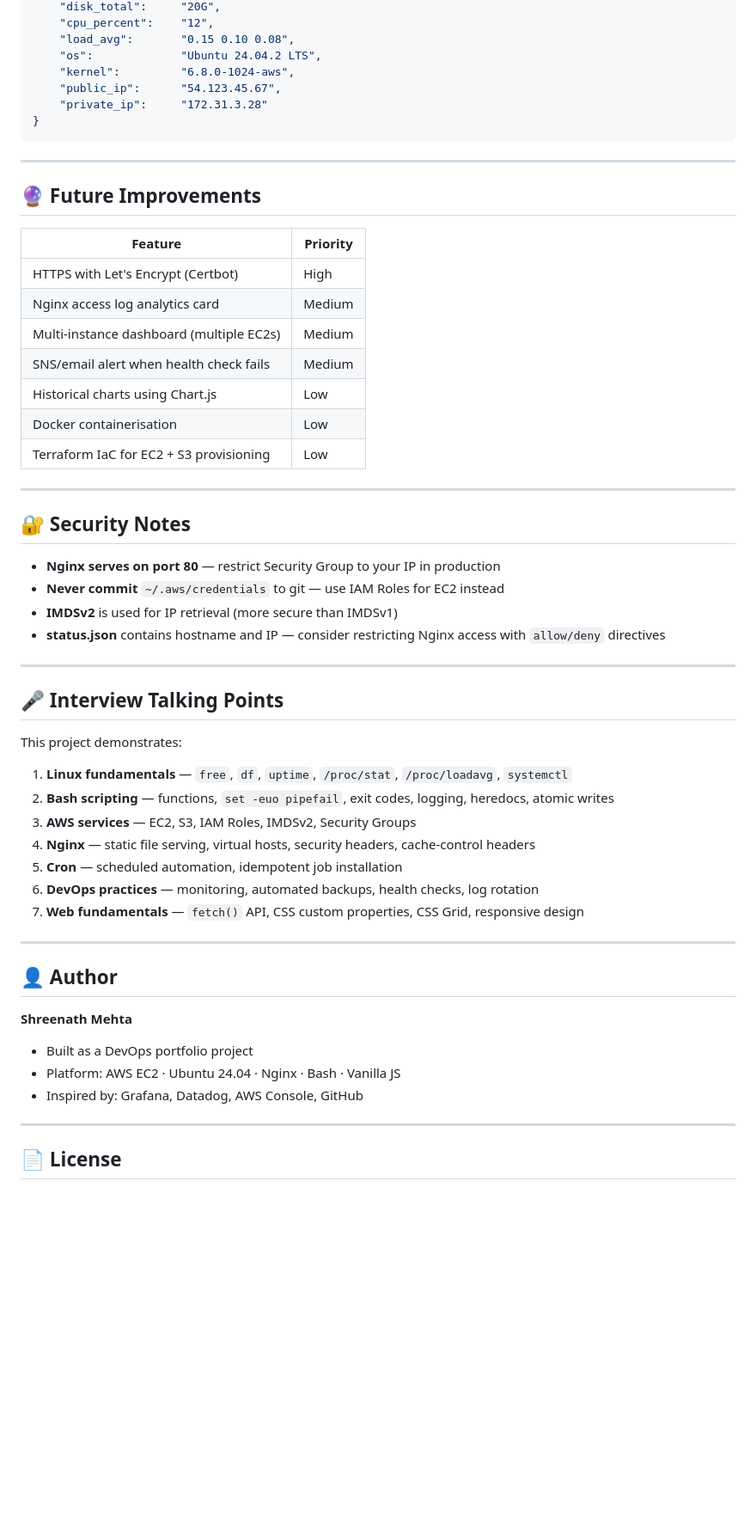
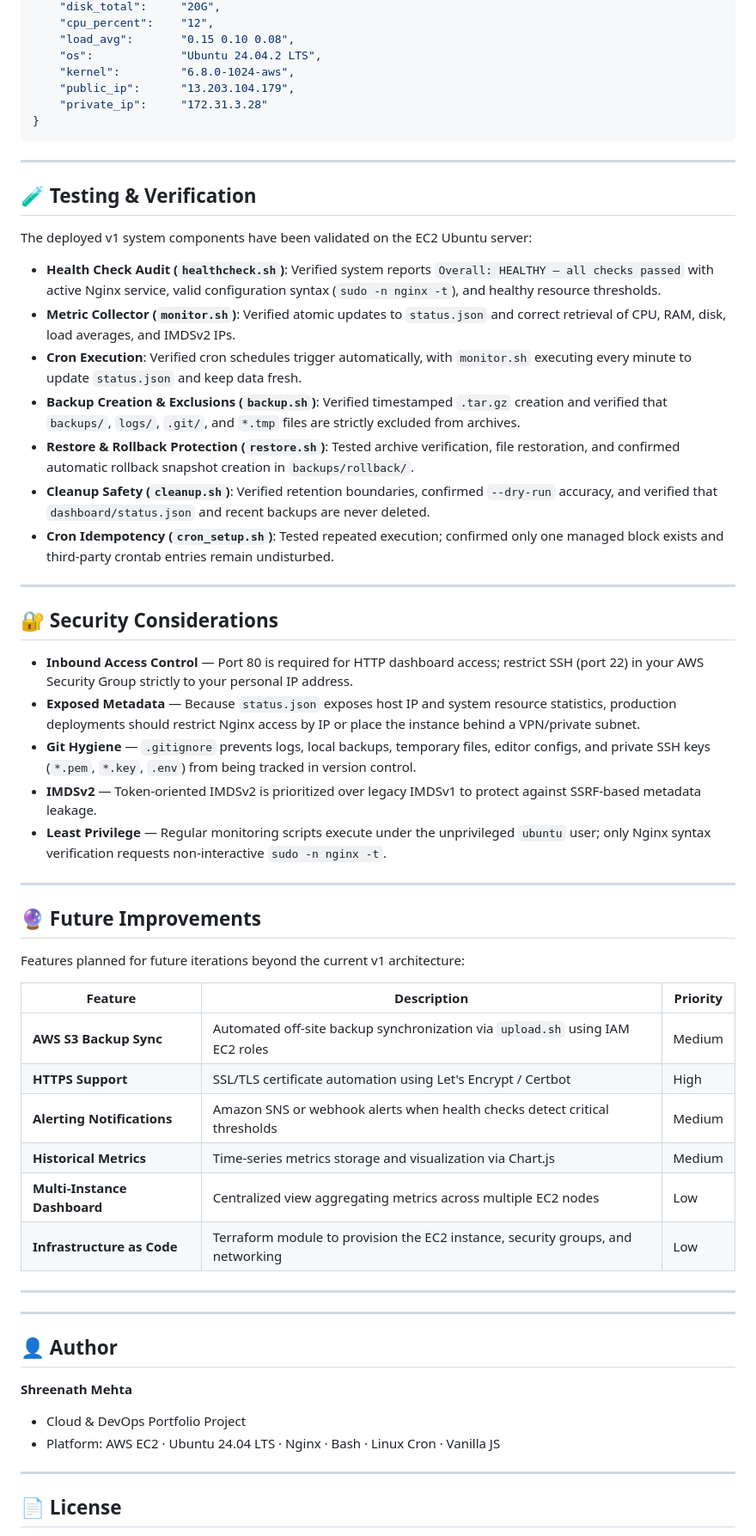
Before and after one commit to Shreenathmehta32/CloudOps-Monitor, a Markdown page: README.md, the part around one of its changes. Shown at 86% size. GitHub-like rendering; blank space fills up the shorter version.

````diff
--- a/README.md
+++ b/README.md
@@ -233,57 +231,60 @@ All dashboard metrics are stored in `dashboard/status.json`. This file is writte
     "load_avg":       "0.15 0.10 0.08",
     "os":             "Ubuntu 24.04.2 LTS",
     "kernel":         "6.8.0-1024-aws",
-    "public_ip":      "54.123.45.67",
+    "public_ip":      "13.203.104.179",
     "private_ip":     "172.31.3.28"
 }
 ```
 
 ---
 
-## 🔮 Future Improvements
+## 🧪 Testing & Verification
 
-| Feature | Priority |
-|---|---|
-| HTTPS with Let's Encrypt (Certbot) | High |
-| Nginx access log analytics card | Medium |
-| Multi-instance dashboard (multiple EC2s) | Medium |
-| SNS/email alert when health check fails | Medium |
-| Historical charts using Chart.js | Low |
-| Docker containerisation | Low |
-| Terraform IaC for EC2 + S3 provisioning | Low |
+The deployed v1 system components have been validated on the EC2 Ubuntu server:
+
+* **Health Check Audit (`healthcheck.sh`)**: Verified system reports `Overall: HEALTHY — all checks passed` with active Nginx service, valid configuration syntax (`sudo -n nginx -t`), and healthy resource thresholds.
+* **Metric Collector (`monitor.sh`)**: Verified atomic updates to `status.json` and correct retrieval of CPU, RAM, disk, load averages, and IMDSv2 IPs.
+* **Cron Execution**: Verified cron schedules trigger automatically, with `monitor.sh` executing every minute to update `status.json` and keep data fresh.
+* **Backup Creation & Exclusions (`backup.sh`)**: Verified timestamped `.tar.gz` creation and verified that `backups/`, `logs/`, `.git/`, and `*.tmp` files are strictly excluded from archives.
+* **Restore & Rollback Protection (`restore.sh`)**: Tested archive verification, file restoration, and confirmed automatic rollback snapshot creation in `backups/rollback/`.
+* **Cleanup Safety (`cleanup.sh`)**: Verified retention boundaries, confirmed `--dry-run` accuracy, and verified that `dashboard/status.json` and recent backups are never deleted.
+* **Cron Idempotency (`cron_setup.sh`)**: Tested repeated execution; confirmed only one managed block exists and third-party crontab entries remain undisturbed.
 
 ---
 
-## 🔐 Security Notes
+## 🔐 Security Considerations
 
-- **Nginx serves on port 80** — restrict Security Group to your IP in production
-- **Never commit** `~/.aws/credentials` to git — use IAM Roles for EC2 instead
-- **IMDSv2** is used for IP retrieval (more secure than IMDSv1)
-- **status.json** contains hostname and IP — consider restricting Nginx access with `allow/deny` directives
+- **Inbound Access Control** — Port 80 is required for HTTP dashboard access; restrict SSH (port 22) in your AWS Security Group strictly to your personal IP address.
+- **Exposed Metadata** — Because `status.json` exposes host IP and system resource statistics, production deployments should restrict Nginx access by IP or place the instance behind a VPN/private subnet.
+- **Git Hygiene** — `.gitignore` prevents logs, local backups, temporary files, editor configs, and private SSH keys (`*.pem`, `*.key`, `.env`) from being tracked in version control.
+- **IMDSv2** — Token-oriented IMDSv2 is prioritized over legacy IMDSv1 to protect against SSRF-based metadata leakage.
+- **Least Privilege** — Regular monitoring scripts execute under the unprivileged `ubuntu` user; only Nginx syntax verification requests non-interactive `sudo -n nginx -t`.
 
 ---
 
-## 🎤 Interview Talking Points
+## 🔮 Future Improvements
 
-This project demonstrates:
+Features planned for future iterations beyond the current v1 architecture:
 
-1. **Linux fundamentals** — `free`, `df`, `uptime`, `/proc/stat`, `/proc/loadavg`, `systemctl`
-2. **Bash scripting** — functions, `set -euo pipefail`, exit codes, logging, heredocs, atomic writes
-3. **AWS services** — EC2, S3, IAM Roles, IMDSv2, Security Groups
-4. **Nginx** — static file serving, virtual hosts, security headers, cache-control headers
-5. **Cron** — scheduled automation, idempotent job installation
-6. **DevOps practices** — monitoring, automated backups, health checks, log rotation
-7. **Web fundamentals** — `fetch()` API, CSS custom properties, CSS Grid, responsive design
+| Feature | Description | Priority |
+|---|---|---|
+| **AWS S3 Backup Sync** | Automated off-site backup synchronization via `upload.sh` using IAM EC2 roles | Medium |
+| **HTTPS Support** | SSL/TLS certificate automation using Let's Encrypt / Certbot | High |
+| **Alerting Notifications** | Amazon SNS or webhook alerts when health checks detect critical thresholds | Medium |
+| **Historical Metrics** | Time-series metrics storage and visualization via Chart.js | Medium |
+| **Multi-Instance Dashboard** | Centralized view aggregating metrics across multiple EC2 nodes | Low |
+| **Infrastructure as Code** | Terraform module to provision the EC2 instance, security groups, and networking | Low |
+
+---
+
 
 ---
 
 ## 👤 Author
 
 **Shreenath Mehta**
-
-- Built as a DevOps portfolio project
-- Platform: AWS EC2 · Ubuntu 24.04 · Nginx · Bash · Vanilla JS
-- Inspired by: Grafana, Datadog, AWS Console, GitHub
+* Cloud & DevOps Portfolio Project
+* Platform: AWS EC2 · Ubuntu 24.04 LTS · Nginx · Bash · Linux Cron · Vanilla JS
 
 ---
 
````
Also changed, not shown: other parts of README.md (+127 -129 lines).
